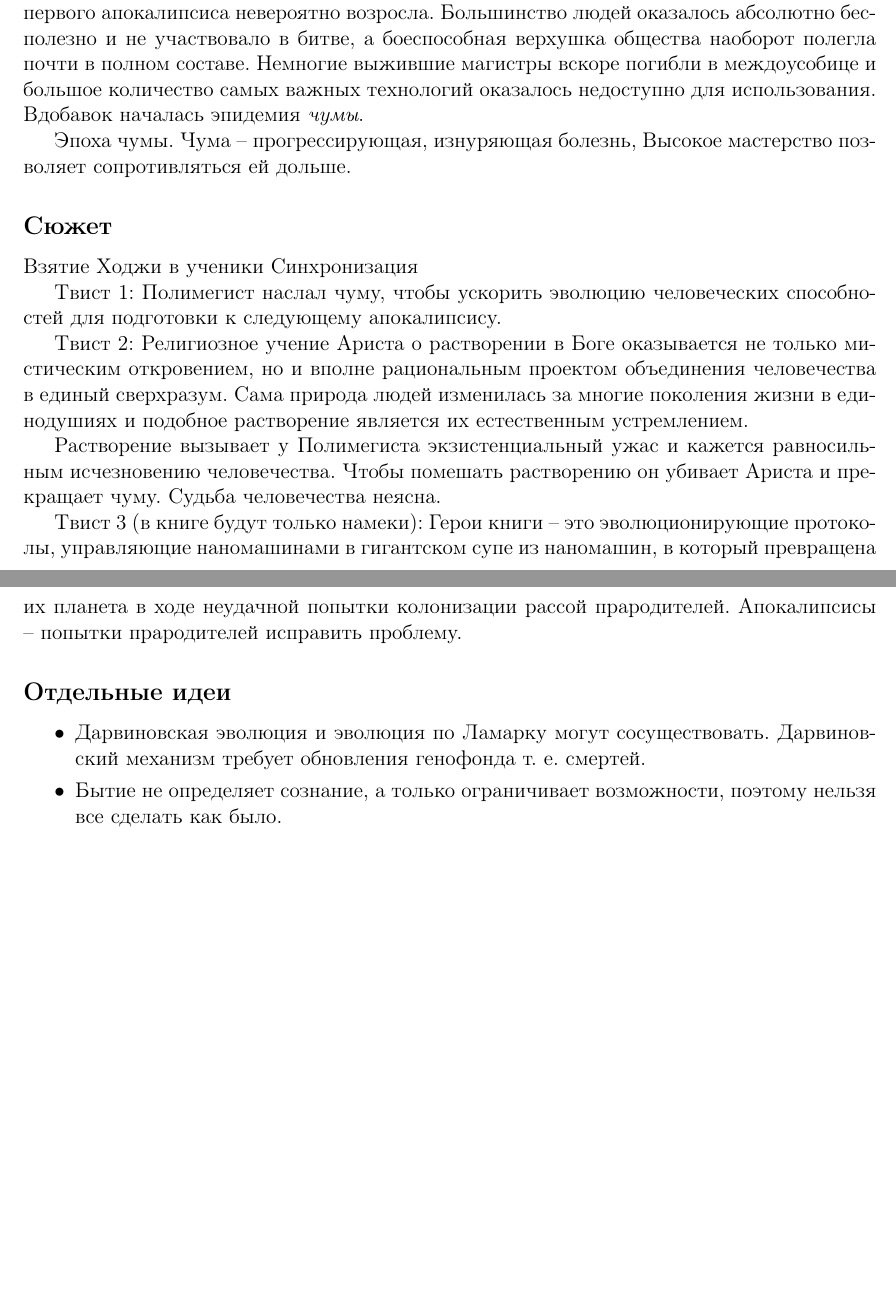
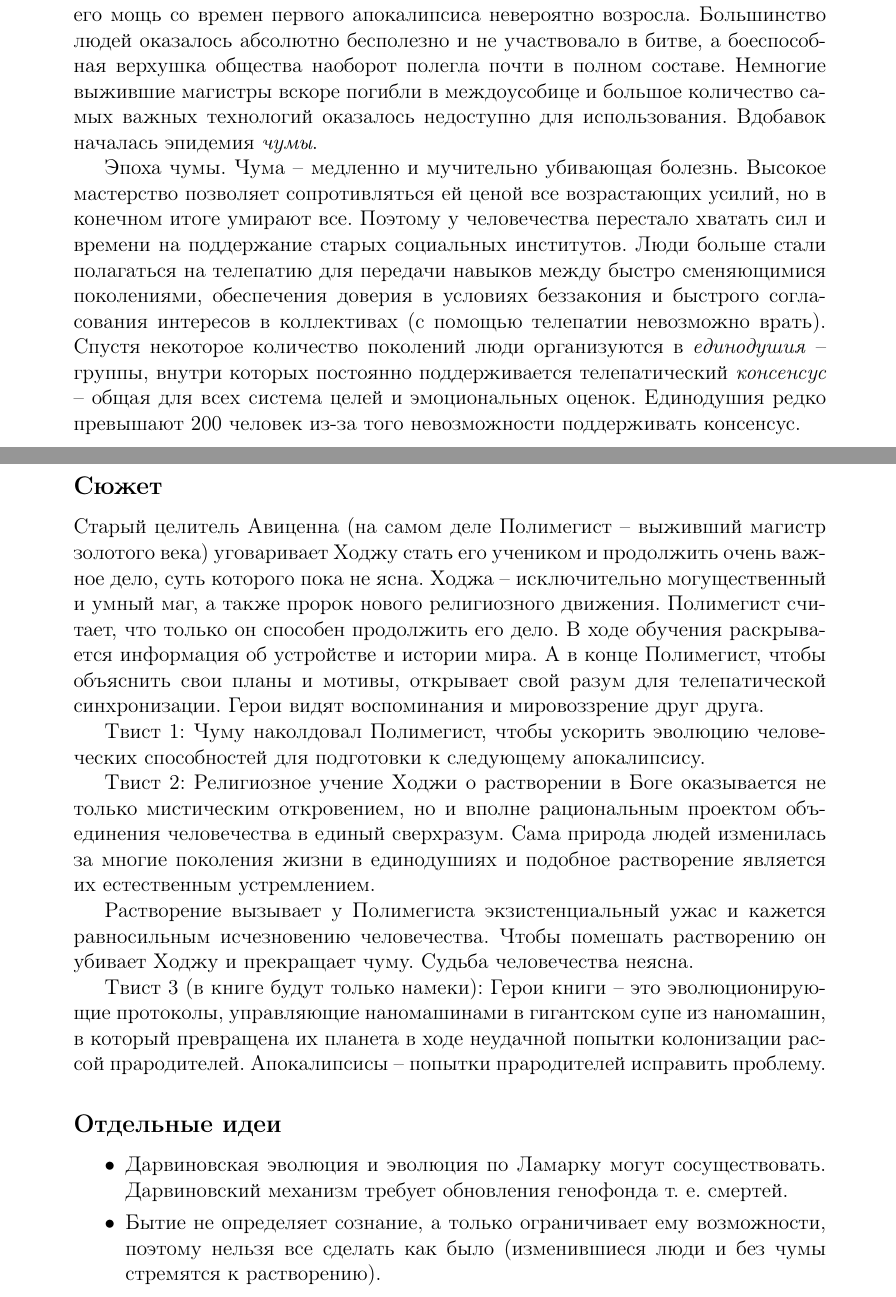
Before and after one commit to Andrew-Angrew/the_plague_era, a LaTeX document (concept.tex): two parts of pages 1 and 2 of 2, joined at a grey line, cut so that both start at the same text, the shorter picture padded with empty space. Compiled offline with pdfLaTeX.

Commit message:
finish concept

```diff
--- a/concept.tex
+++ b/concept.tex
@@ -4,7 +4,7 @@
 
 \usepackage[utf8]{inputenc}
 \usepackage[english,russian]{babel}
-\usepackage[left=2cm,right=2cm,top=2cm,bottom=3cm]{geometry}
+\usepackage[left=3cm,right=3cm,top=3cm,bottom=3cm]{geometry}
 
 \usepackage{amsmath,amsfonts,amssymb}
 \usepackage{amscd}
@@ -61,25 +61,24 @@
 
 Второй апокалипсис. Золотой век кончился вторым апокалипсисом. Человечество выжило, но опять оказалось на грани исчезновения, несмотря на то, что его мощь со времен первого апокалипсиса невероятно возросла. Большинство людей оказалось абсолютно бесполезно и не участвовало в битве, а боеспособная верхушка общества наоборот полегла почти в полном составе. Немногие выжившие магистры вскоре погибли в междоусобице и большое количество самых важных технологий оказалось недоступно для использования. Вдобавок началась эпидемия \textit{чумы}.
 
-Эпоха чумы. Чума -- прогрессирующая, изнуряющая болезнь, Высокое мастерство позволяет сопротивляться ей дольше.
+Эпоха чумы. Чума -- медленно и мучительно убивающая болезнь. Высокое мастерство позволяет сопротивляться ей ценой все возрастающих усилий, но в конечном итоге умирают все. Поэтому у человечества перестало хватать сил и времени на поддержание старых социальных институтов. Люди больше стали полагаться на телепатию для передачи навыков между быстро сменяющимися поколениями, обеспечения доверия в условиях беззакония и быстрого согласования интересов в коллективах (с помощью телепатии невозможно врать). Спустя некоторое количество поколений люди организуются в \textit{единодушия} -- группы, внутри которых постоянно поддерживается телепатический \textit{консенсус} -- общая для всех система целей и эмоциональных оценок. Единодушия редко превышают 200 человек из-за того невозможности поддерживать консенсус.
 
 \subsection*{Сюжет}
 
-Взятие Ходжи в ученики
-Синхронизация
+Старый целитель Авиценна (на самом деле Полимегист -- выживший магистр золотого века) уговаривает Ходжу стать его учеником и продолжить очень важное дело, суть которого пока не ясна. Ходжа -- исключительно могущественный и умный маг, а также пророк нового религиозного движения. Полимегист считает, что только он способен продолжить его дело. В ходе обучения раскрывается информация об устройстве и истории мира. А в конце Полимегист, чтобы объяснить свои планы и мотивы, открывает свой разум для телепатической синхронизации. Герои видят воспоминания и мировоззрение друг друга.
 
-Твист 1: Полимегист наслал чуму, чтобы ускорить эволюцию человеческих способностей для подготовки к следующему апокалипсису.
+Твист 1: Чуму наколдовал Полимегист, чтобы ускорить эволюцию человеческих способностей для подготовки к следующему апокалипсису.
 
-Твист 2: Религиозное учение Ариста о растворении в Боге оказывается не только мистическим откровением, но и вполне рациональным проектом объединения человечества в единый сверхразум. Сама природа людей изменилась за многие поколения жизни в единодушиях и подобное растворение является их естественным устремлением.
+Твист 2: Религиозное учение Ходжи о растворении в Боге оказывается не только мистическим откровением, но и вполне рациональным проектом объединения человечества в единый сверхразум. Сама природа людей изменилась за многие поколения жизни в единодушиях и подобное растворение является их естественным устремлением.
 
-Растворение вызывает у Полимегиста экзистенциальный ужас и кажется равносильным исчезновению человечества. Чтобы помешать растворению он убивает Ариста и прекращает чуму. Судьба человечества неясна.
+Растворение вызывает у Полимегиста экзистенциальный ужас и кажется равносильным исчезновению человечества. Чтобы помешать растворению он убивает Ходжу и прекращает чуму. Судьба человечества неясна.
 
 Твист 3 (в книге будут только намеки): Герои книги -- это эволюционирующие протоколы, управляющие наномашинами в гигантском супе из наномашин, в который превращена их планета в ходе неудачной попытки колонизации рассой прародителей. Апокалипсисы -- попытки прародителей исправить проблему.
 
 \subsection*{Отдельные идеи}
 \begin{itemize}
 \item Дарвиновская эволюция и эволюция по Ламарку могут сосуществовать. Дарвиновский механизм требует обновления генофонда т. е. смертей.
-\item Бытие не определяет сознание, а только ограничивает возможности, поэтому нельзя все сделать как было.
+\item Бытие не определяет сознание, а только ограничивает ему возможности, поэтому нельзя все сделать как было (изменившиеся люди и без чумы стремятся к растворению).
 \end{itemize}
 
 \end{document}
```
Also changed, not shown: concept.pdf, concept.tex (4 more changed lines).
